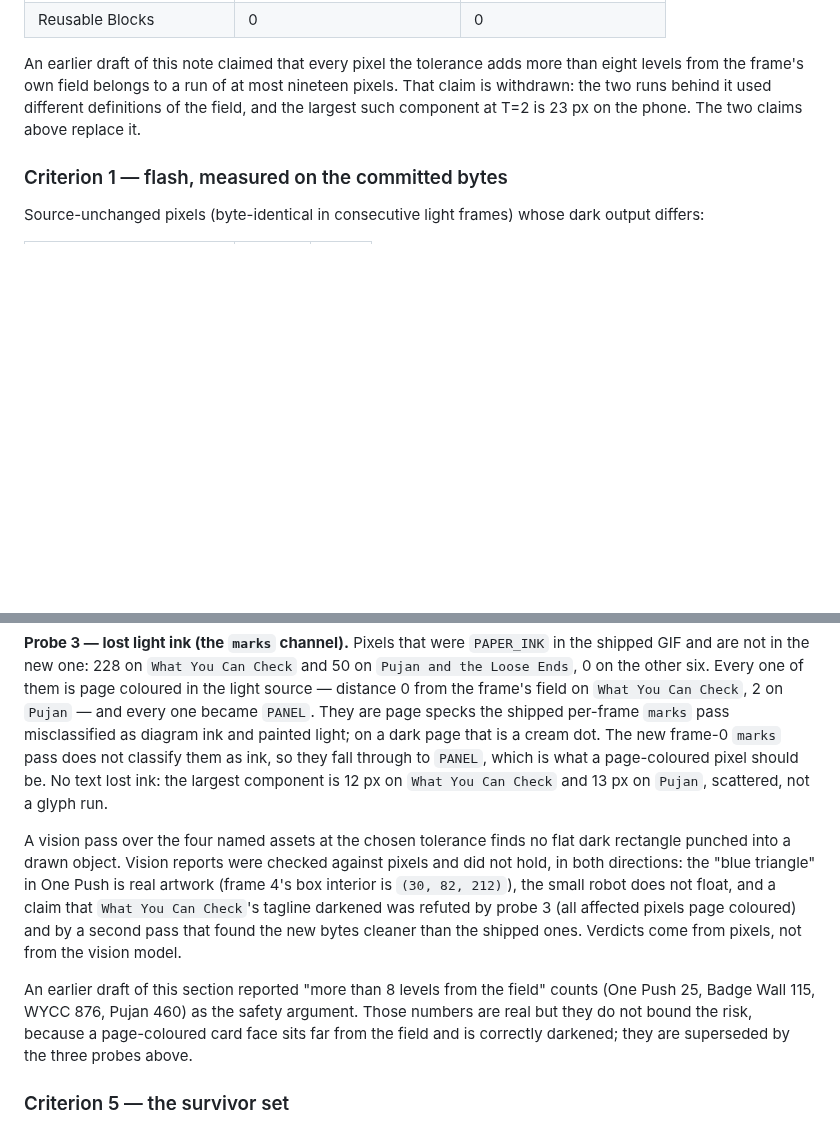
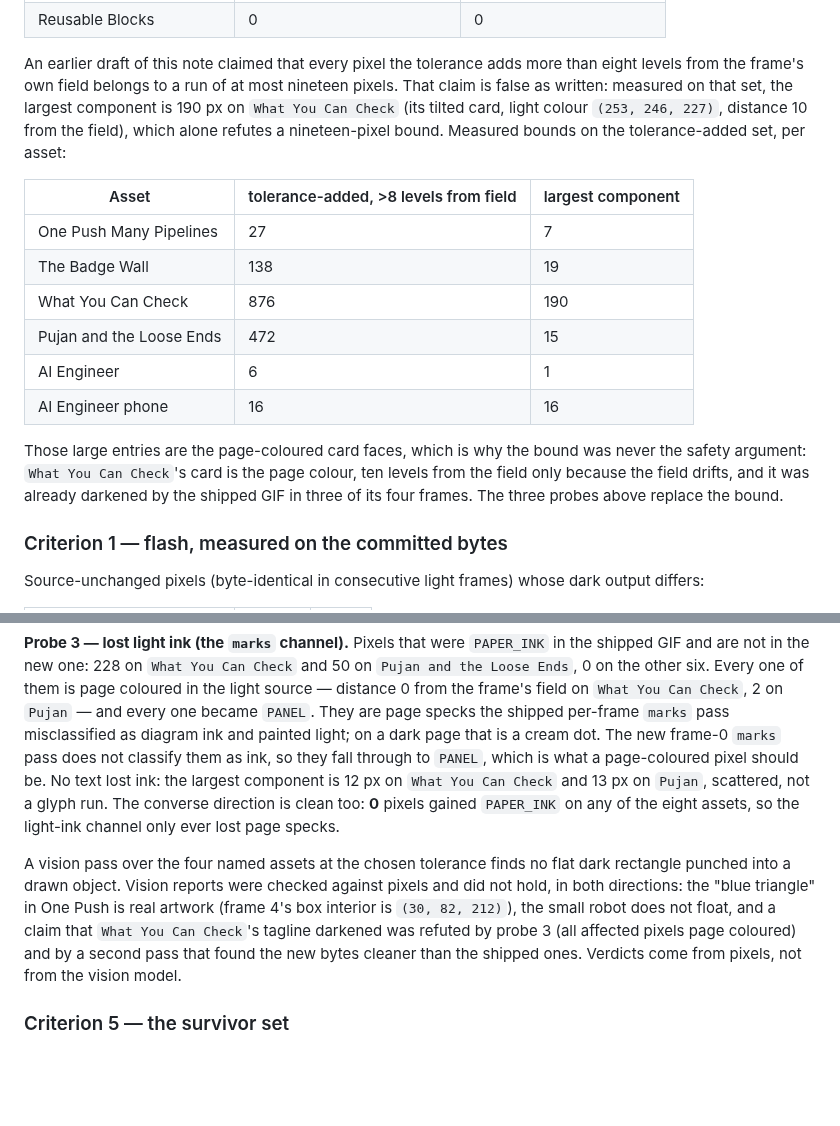
Before and after one commit to Pukujan/stylish-profile, a Markdown page: tasks/TASK-SP-0009-dark-copies-stop-flashing.md, 2 parts joined by grey strips. Rendered like a GitHub page; blank space fills up the shorter version.

Commit message:
Correct the criterion-3 evidence with measured probes
The record carried an unverified figure (a 23 px far-field component on
the phone) and one unprobed channel. Measured on the committed bytes:

- the withdrawn nineteen-pixel bound is refuted by What You Can Check's
  190 px card component at distance 10 from the field; per-asset
  tolerance-added bounds are now tabulated (27/138/876/472/6/16)
- the light-ink channel is clean in both directions: 228 + 50 pixels lost
  PAPER_INK (all page coloured at distance 0-2, all became PANEL, largest
  component 13 px, no glyph run) and 0 pixels gained it on any asset

Refs #28

```diff
--- a/tasks/TASK-SP-0009-dark-copies-stop-flashing.md
+++ b/tasks/TASK-SP-0009-dark-copies-stop-flashing.md
@@ -134,9 +134,25 @@ measured on the committed bytes:
 
 An earlier draft of this note claimed that every pixel the tolerance adds more
 than eight levels from the frame's own field belongs to a run of at most
-nineteen pixels. That claim is withdrawn: the two runs behind it used different
-definitions of the field, and the largest such component at T=2 is 23 px on the
-phone. The two claims above replace it.
+nineteen pixels. That claim is false as written: measured on that set, the
+largest component is 190 px on `What You Can Check` (its tilted card, light
+colour `(253, 246, 227)`, distance 10 from the field), which alone refutes a
+nineteen-pixel bound. Measured bounds on the tolerance-added set, per asset:
+
+| Asset | tolerance-added, >8 levels from field | largest component |
+| --- | --- | --- |
+| One Push Many Pipelines | 27 | 7 |
+| The Badge Wall | 138 | 19 |
+| What You Can Check | 876 | 190 |
+| Pujan and the Loose Ends | 472 | 15 |
+| AI Engineer | 6 | 1 |
+| AI Engineer phone | 16 | 16 |
+
+Those large entries are the page-coloured card faces, which is why the bound
+was never the safety argument: `What You Can Check`'s card is the page colour,
+ten levels from the field only because the field drifts, and it was already
+darkened by the shipped GIF in three of its four frames. The three probes above
+replace the bound.
 
 ### Criterion 1 — flash, measured on the committed bytes
 
@@ -214,7 +230,9 @@ the shipped per-frame `marks` pass misclassified as diagram ink and painted
 light; on a dark page that is a cream dot. The new frame-0 `marks` pass does not
 classify them as ink, so they fall through to `PANEL`, which is what a
 page-coloured pixel should be. No text lost ink: the largest component is 12 px
-on `What You Can Check` and 13 px on `Pujan`, scattered, not a glyph run.
+on `What You Can Check` and 13 px on `Pujan`, scattered, not a glyph run. The
+converse direction is clean too: **0** pixels gained `PAPER_INK` on any of the
+eight assets, so the light-ink channel only ever lost page specks.
 
 A vision pass over the four named assets at the chosen tolerance finds no flat
 dark rectangle punched into a drawn object. Vision reports were checked against
@@ -224,12 +242,6 @@ not float, and a claim that `What You Can Check`'s tagline darkened was refuted
 by probe 3 (all affected pixels page coloured) and by a second pass that found
 the new bytes cleaner than the shipped ones. Verdicts come from pixels, not from
 the vision model.
-
-An earlier draft of this section reported "more than 8 levels from the field"
-counts (One Push 25, Badge Wall 115, WYCC 876, Pujan 460) as the safety
-argument. Those numbers are real but they do not bound the risk, because a
-page-coloured card face sits far from the field and is correctly darkened; they
-are superseded by the three probes above.
 
 ### Criterion 5 — the survivor set
 
```
